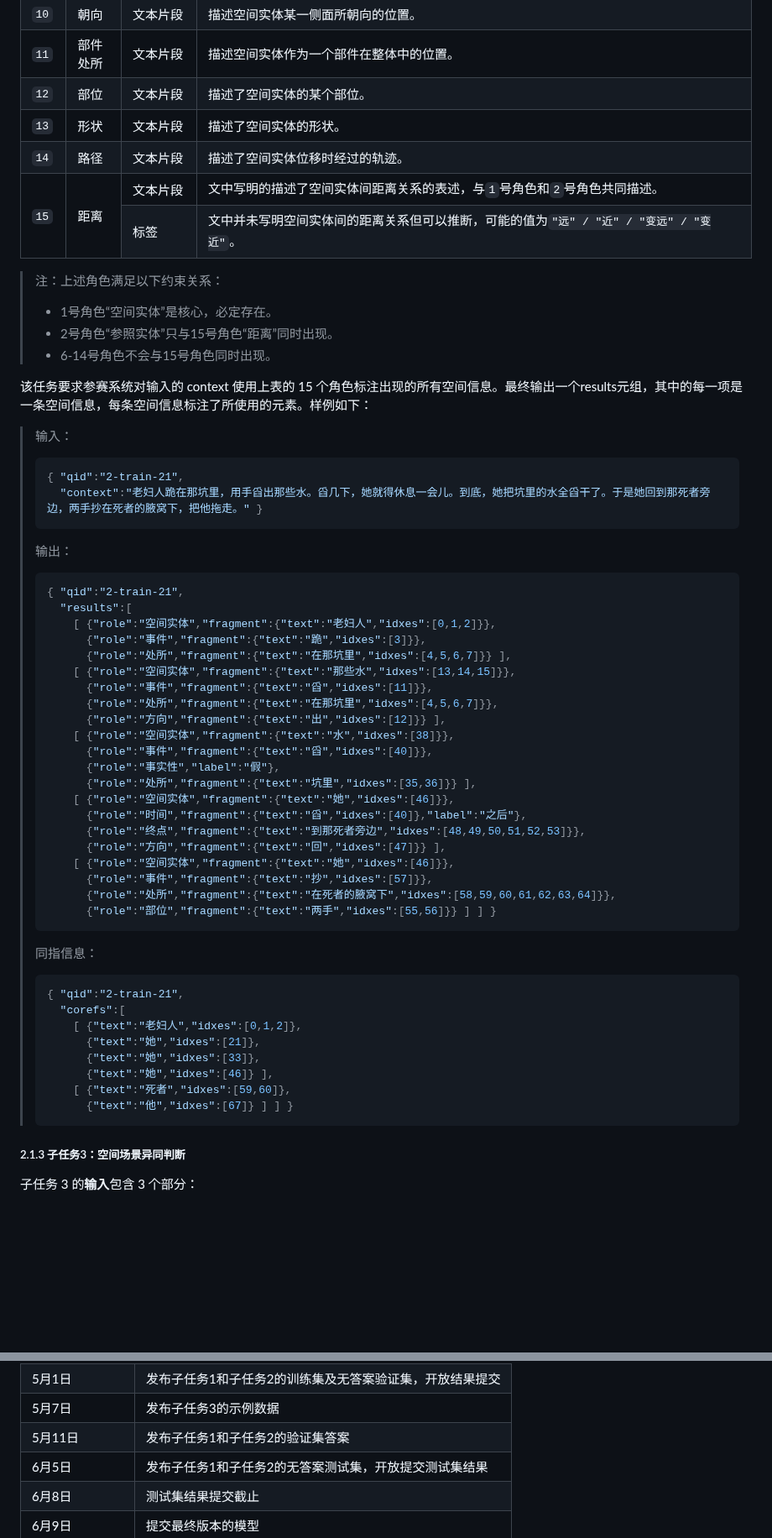
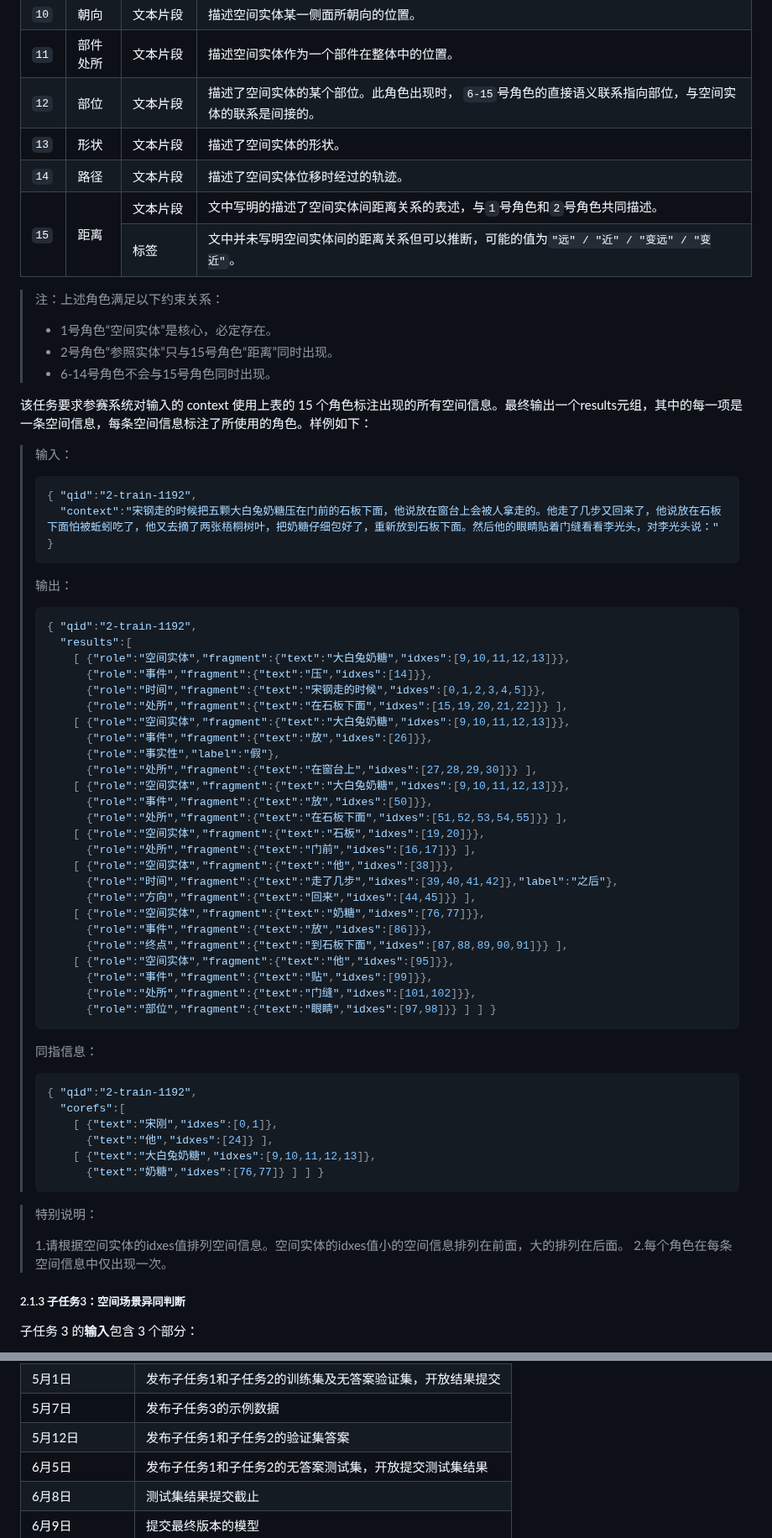
Before and after one commit to 2030NLP/SpaCE2023, a Markdown page: docs/md/index.md, 2 parts joined by grey strips. Shown at 84% size. Rendered like a GitHub page; blank space fills up the shorter version.

````diff
--- a/docs/md/index.md
+++ b/docs/md/index.md
@@ -219,7 +219,7 @@ SpaCE2023 与 SpaCE2022 相比，有如下变化：
 <td><code>12</code></td>
 <td>部位</td>
 <td>文本片段</td>
-<td>描述了空间实体的某个部位。</td>
+<td>描述了空间实体的某个部位。此角色出现时， <code>6-15</code>号角色的直接语义联系指向部位，与空间实体的联系是间接的。</td>
 </tr>
 <tr>
 <td><code>13</code></td>
@@ -252,53 +252,60 @@ SpaCE2023 与 SpaCE2022 相比，有如下变化：
 > - 2号角色“参照实体”只与15号角色“距离”同时出现。
 > - 6-14号角色不会与15号角色同时出现。
 
-该任务要求参赛系统对输入的 context 使用上表的 15 个角色标注出现的所有空间信息。最终输出一个results元组，其中的每一项是一条空间信息，每条空间信息标注了所使用的元素。样例如下：
+该任务要求参赛系统对输入的 context 使用上表的 15 个角色标注出现的所有空间信息。最终输出一个results元组，其中的每一项是一条空间信息，每条空间信息标注了所使用的角色。样例如下：
 
 > 输入：
 >
 > ```json
-> { "qid":"2-train-21",
->   "context":"老妇人跪在那坑里，用手舀出那些水。舀几下，她就得休息一会儿。到底，她把坑里的水全舀干了。于是她回到那死者旁边，两手抄在死者的腋窝下，把他拖走。" }
+> { "qid":"2-train-1192",
+>   "context":"宋钢走的时候把五颗大白兔奶糖压在门前的石板下面，他说放在窗台上会被人拿走的。他走了几步又回来了，他说放在石板下面怕被蚯蚓吃了，他又去摘了两张梧桐树叶，把奶糖仔细包好了，重新放到石板下面。然后他的眼睛贴着门缝看看李光头，对李光头说：" }
 > ```
 >
 > 输出：
 >
 > ```json
-> { "qid":"2-train-21",
+> { "qid":"2-train-1192",
 >   "results":[
->     [ {"role":"空间实体","fragment":{"text":"老妇人","idxes":[0,1,2]}},
->       {"role":"事件","fragment":{"text":"跪","idxes":[3]}},
->       {"role":"处所","fragment":{"text":"在那坑里","idxes":[4,5,6,7]}} ],
->     [ {"role":"空间实体","fragment":{"text":"那些水","idxes":[13,14,15]}},
->       {"role":"事件","fragment":{"text":"舀","idxes":[11]}},
->       {"role":"处所","fragment":{"text":"在那坑里","idxes":[4,5,6,7]}},
->       {"role":"方向","fragment":{"text":"出","idxes":[12]}} ],
->     [ {"role":"空间实体","fragment":{"text":"水","idxes":[38]}},
->       {"role":"事件","fragment":{"text":"舀","idxes":[40]}},
+>     [ {"role":"空间实体","fragment":{"text":"大白兔奶糖","idxes":[9,10,11,12,13]}},
+>       {"role":"事件","fragment":{"text":"压","idxes":[14]}},
+>       {"role":"时间","fragment":{"text":"宋钢走的时候","idxes":[0,1,2,3,4,5]}},
+>       {"role":"处所","fragment":{"text":"在石板下面","idxes":[15,19,20,21,22]}} ],
+>     [ {"role":"空间实体","fragment":{"text":"大白兔奶糖","idxes":[9,10,11,12,13]}},
+>       {"role":"事件","fragment":{"text":"放","idxes":[26]}},
 >       {"role":"事实性","label":"假"},
->       {"role":"处所","fragment":{"text":"坑里","idxes":[35,36]}} ],
->     [ {"role":"空间实体","fragment":{"text":"她","idxes":[46]}},
->       {"role":"时间","fragment":{"text":"舀","idxes":[40]},"label":"之后"},
->       {"role":"终点","fragment":{"text":"到那死者旁边","idxes":[48,49,50,51,52,53]}},
->       {"role":"方向","fragment":{"text":"回","idxes":[47]}} ],
->     [ {"role":"空间实体","fragment":{"text":"她","idxes":[46]}},
->       {"role":"事件","fragment":{"text":"抄","idxes":[57]}},
->       {"role":"处所","fragment":{"text":"在死者的腋窝下","idxes":[58,59,60,61,62,63,64]}},
->       {"role":"部位","fragment":{"text":"两手","idxes":[55,56]}} ] ] }
+>       {"role":"处所","fragment":{"text":"在窗台上","idxes":[27,28,29,30]}} ],
+>     [ {"role":"空间实体","fragment":{"text":"大白兔奶糖","idxes":[9,10,11,12,13]}},
+>       {"role":"事件","fragment":{"text":"放","idxes":[50]}},
+>       {"role":"处所","fragment":{"text":"在石板下面","idxes":[51,52,53,54,55]}} ],
+>     [ {"role":"空间实体","fragment":{"text":"石板","idxes":[19,20]}},
+>       {"role":"处所","fragment":{"text":"门前","idxes":[16,17]}} ],
+>     [ {"role":"空间实体","fragment":{"text":"他","idxes":[38]}},
+>       {"role":"时间","fragment":{"text":"走了几步","idxes":[39,40,41,42]},"label":"之后"},
+>       {"role":"方向","fragment":{"text":"回来","idxes":[44,45]}} ],
+>     [ {"role":"空间实体","fragment":{"text":"奶糖","idxes":[76,77]}},
+>       {"role":"事件","fragment":{"text":"放","idxes":[86]}},
+>       {"role":"终点","fragment":{"text":"到石板下面","idxes":[87,88,89,90,91]}} ],
+>     [ {"role":"空间实体","fragment":{"text":"他","idxes":[95]}},
+>       {"role":"事件","fragment":{"text":"贴","idxes":[99]}},
+>       {"role":"处所","fragment":{"text":"门缝","idxes":[101,102]}},
+>       {"role":"部位","fragment":{"text":"眼睛","idxes":[97,98]}} ] ] }
 > ```
 >
 > 同指信息：
 >
 > ```json
-> { "qid":"2-train-21",
+> { "qid":"2-train-1192",
 >   "corefs":[
->     [ {"text":"老妇人","idxes":[0,1,2]},
->       {"text":"她","idxes":[21]},
->       {"text":"她","idxes":[33]},
->       {"text":"她","idxes":[46]} ],
->     [ {"text":"死者","idxes":[59,60]},
->       {"text":"他","idxes":[67]} ] ] }
+>     [ {"text":"宋刚","idxes":[0,1]},
+>       {"text":"他","idxes":[24]} ],
+>     [ {"text":"大白兔奶糖","idxes":[9,10,11,12,13]},
+>       {"text":"奶糖","idxes":[76,77]} ] ] }
 > ```
+
+> 特别说明：
+>
+> 1.请根据空间实体的idxes值排列空间信息。空间实体的idxes值小的空间信息排列在前面，大的排列在后面。
+> 2.每个角色在每条空间信息中仅出现一次。
 
 ##### 2.1.3  <span id="task3">子任务3：空间场景异同判断<span>
 
@@ -431,7 +439,7 @@ Z = (X - X̄) / s
 <td>发布子任务3的示例数据</td>
 </tr>
 <tr>
-<td>5月11日</td>
+<td>5月12日</td>
 <td>发布子任务1和子任务2的验证集答案</td>
 </tr>
 <tr>
````
Also changed, not shown: other parts of docs/md/index.md (+8 -7 lines).
